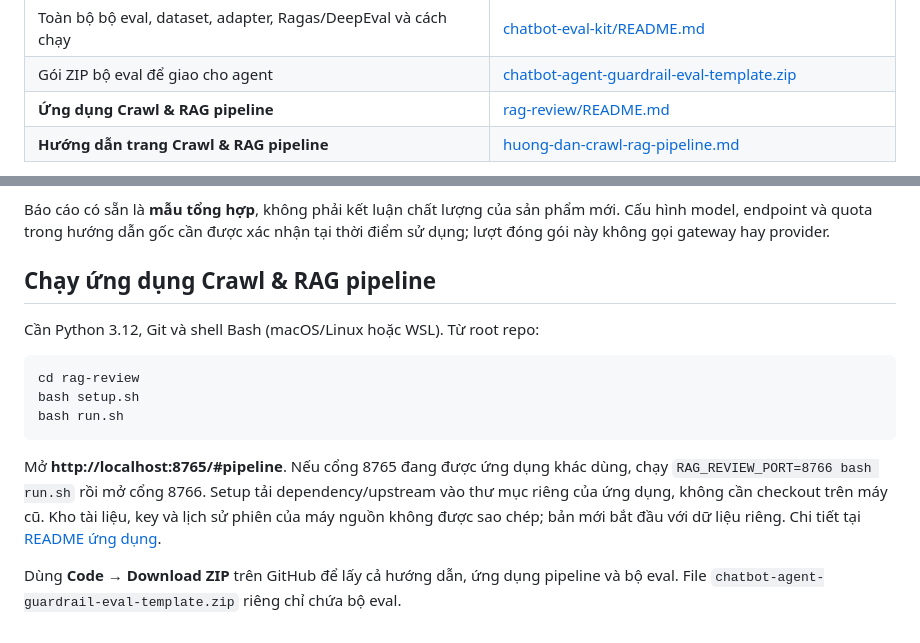
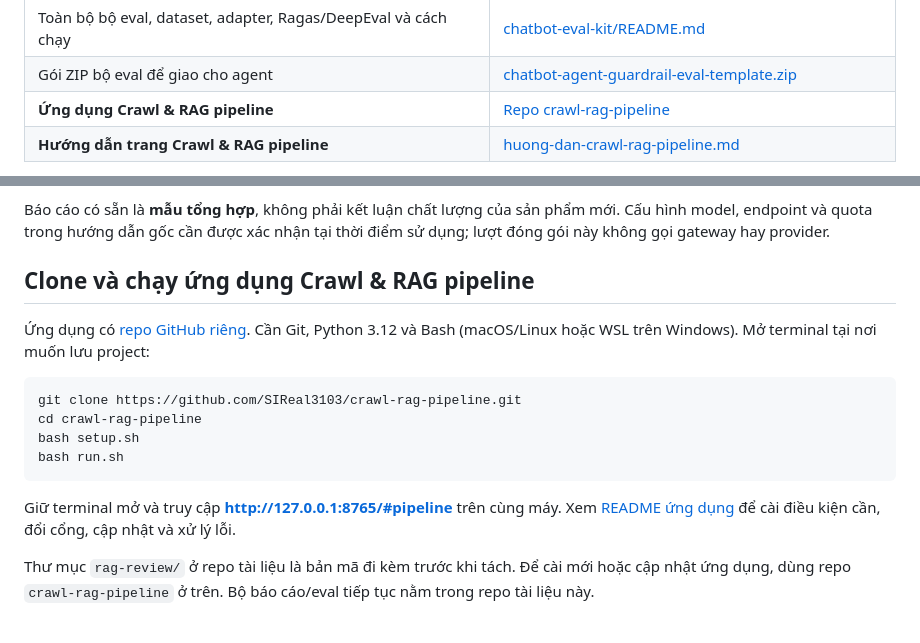
Before and after one commit to SIReal3103/ai-project-starter, a Markdown page: README.md, 2 parts joined by grey strips. Rendered like a GitHub page.

````diff
--- a/README.md
+++ b/README.md
@@ -16,7 +16,7 @@ Repo để chung các hướng dẫn được cung cấp, script thử gateway,
 | Template HTML và ca đánh giá | [report-template.html](chatbot-eval-kit/templates/report-template.html), [case-template.json](chatbot-eval-kit/templates/case-template.json) |
 | Toàn bộ bộ eval, dataset, adapter, Ragas/DeepEval và cách chạy | [chatbot-eval-kit/README.md](chatbot-eval-kit/README.md) |
 | Gói ZIP bộ eval để giao cho agent | [chatbot-agent-guardrail-eval-template.zip](chatbot-agent-guardrail-eval-template.zip) |
-| **Ứng dụng Crawl & RAG pipeline** | [rag-review/README.md](rag-review/README.md) |
+| **Ứng dụng Crawl & RAG pipeline** | [Repo crawl-rag-pipeline](https://github.com/SIReal3103/crawl-rag-pipeline) |
 | **Hướng dẫn trang Crawl & RAG pipeline** | [huong-dan-crawl-rag-pipeline.md](huong-dan-crawl-rag-pipeline.md) |
 
 Ba hướng dẫn BTC/techstack, script gateway và guide giao việc eval giữ nguyên nội dung nguồn. HTML/PDF và bốn JSON kết quả mẫu cũng giữ nguyên từ gói báo cáo đã cung cấp. Mã eval/setup giữ các sửa lỗi portability để chạy độc lập; ZIP chứa cùng bộ kit đang có trong repo.
@@ -37,16 +37,17 @@ python3 report.py --input runs/demo-01/results.json --output reports/demo-01.htm
 
 Báo cáo có sẵn là **mẫu tổng hợp**, không phải kết luận chất lượng của sản phẩm mới. Cấu hình model, endpoint và quota trong hướng dẫn gốc cần được xác nhận tại thời điểm sử dụng; lượt đóng gói này không gọi gateway hay provider.
 
-## Chạy ứng dụng Crawl & RAG pipeline
+## Clone và chạy ứng dụng Crawl & RAG pipeline
 
-Cần Python 3.12, Git và shell Bash (macOS/Linux hoặc WSL). Từ root repo:
+Ứng dụng có [repo GitHub riêng](https://github.com/SIReal3103/crawl-rag-pipeline). Cần Git, Python 3.12 và Bash (macOS/Linux hoặc WSL trên Windows). Mở terminal tại nơi muốn lưu project:
 
-```sh
-cd rag-review
+```bash
+git clone https://github.com/SIReal3103/crawl-rag-pipeline.git
+cd crawl-rag-pipeline
 bash setup.sh
 bash run.sh
 ```
 
-Mở **http://localhost:8765/#pipeline**. Nếu cổng 8765 đang được ứng dụng khác dùng, chạy `RAG_REVIEW_PORT=8766 bash run.sh` rồi mở cổng 8766. Setup tải dependency/upstream vào thư mục riêng của ứng dụng, không cần checkout trên máy cũ. Kho tài liệu, key và lịch sử phiên của máy nguồn không được sao chép; bản mới bắt đầu với dữ liệu riêng. Chi tiết tại [README ứng dụng](rag-review/README.md).
+Giữ terminal mở và truy cập **http://127.0.0.1:8765/#pipeline** trên cùng máy. Xem [README ứng dụng](https://github.com/SIReal3103/crawl-rag-pipeline#readme) để cài điều kiện cần, đổi cổng, cập nhật và xử lý lỗi.
 
-Dùng **Code → Download ZIP** trên GitHub để lấy cả hướng dẫn, ứng dụng pipeline và bộ eval. File `chatbot-agent-guardrail-eval-template.zip` riêng chỉ chứa bộ eval.
+Thư mục `rag-review/` ở repo tài liệu là bản mã đi kèm trước khi tách. Để cài mới hoặc cập nhật ứng dụng, dùng repo `crawl-rag-pipeline` ở trên. Bộ báo cáo/eval tiếp tục nằm trong repo tài liệu này.
````
Also changed, not shown: huong-dan-crawl-rag-pipeline.md (+16 -3 lines), rag-review/README.md (+46 -5 lines).
